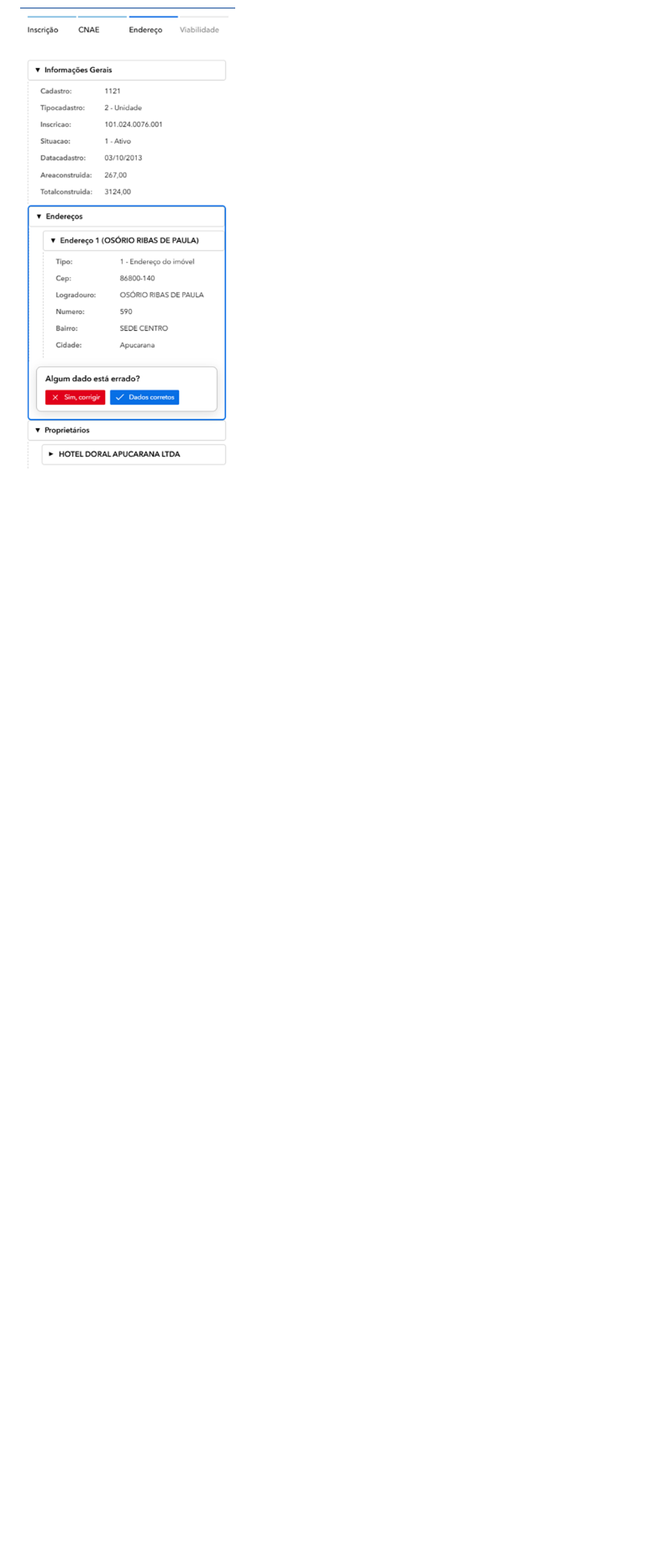
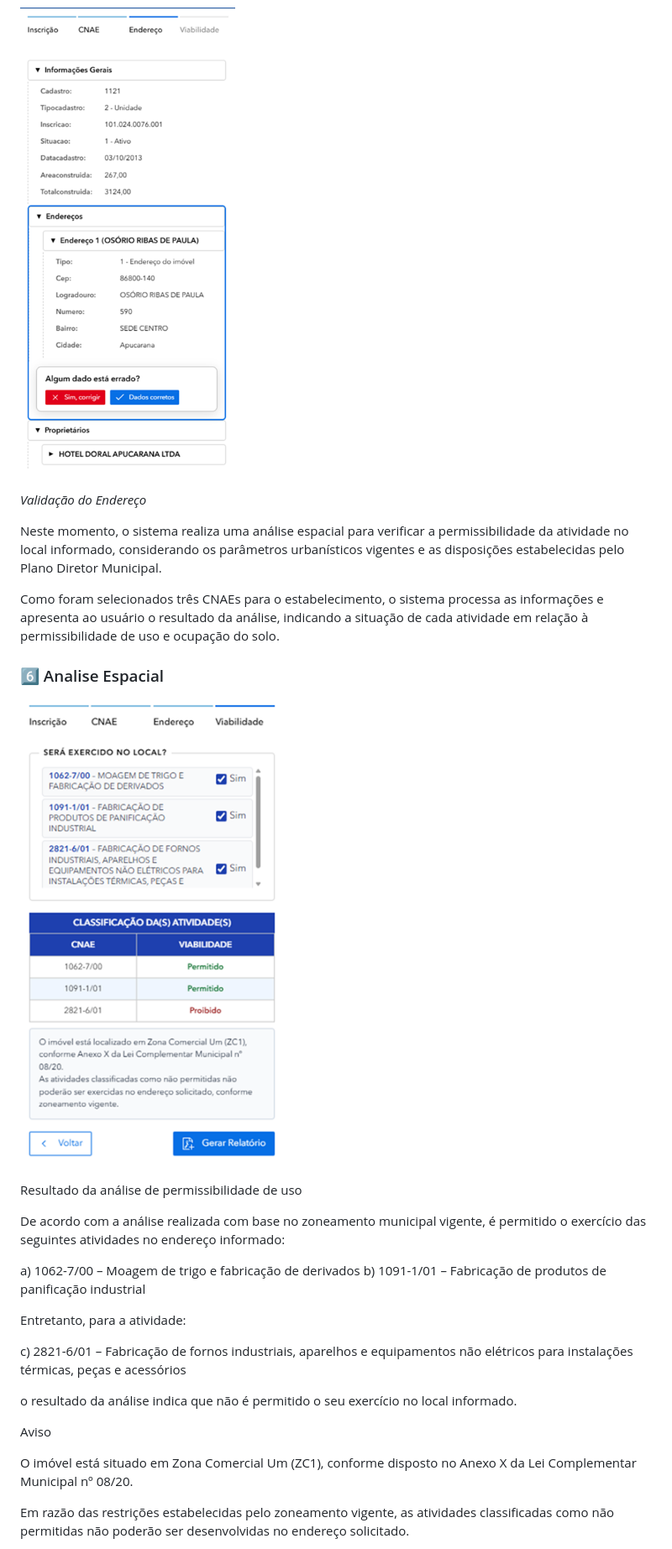
Before and after one commit to jrnegrao/tutorial-apucarana2, a Markdown page: README.md, the part around one of its changes. Shown at 84% size. GitHub-like rendering; pictures changed too: img/analise-espacial.png (added); blank space fills up the shorter version.

Commit message:
Adicao de prints

```diff
--- a/README.md
+++ b/README.md
@@ -198,3 +197,33 @@ Para esse exemplo, vamos escolher mais de uma opção porque pretende-se exercer
 
 
 ![Validacao de Endereco](./img/validacao-endereco.png)
+
+*Validação do Endereço*
+
+Neste momento, o sistema realiza uma análise espacial para verificar a permissibilidade da atividade no local informado, considerando os parâmetros urbanísticos vigentes e as disposições estabelecidas pelo Plano Diretor Municipal.
+
+Como foram selecionados três CNAEs para o estabelecimento, o sistema processa as informações e apresenta ao usuário o resultado da análise, indicando a situação de cada atividade em relação à permissibilidade de uso e ocupação do solo.
+
+### 6️⃣ Analise Espacial
+
+![Analise Espacial](./img/analise-espacial.png)
+
+Resultado da análise de permissibilidade de uso
+
+De acordo com a análise realizada com base no zoneamento municipal vigente, é permitido o exercício das seguintes atividades no endereço informado:
+
+a) 1062-7/00 – Moagem de trigo e fabricação de derivados
+b) 1091-1/01 – Fabricação de produtos de panificação industrial
+
+Entretanto, para a atividade:
+
+c) 2821-6/01 – Fabricação de fornos industriais, aparelhos e equipamentos não elétricos para instalações térmicas, peças e acessórios
+
+o resultado da análise indica que não é permitido o seu exercício no local informado.
+
+Aviso
+
+O imóvel está situado em Zona Comercial Um (ZC1), conforme disposto no Anexo X da Lei Complementar Municipal nº 08/20.
+
+Em razão das restrições estabelecidas pelo zoneamento vigente, as atividades classificadas como não permitidas não poderão ser desenvolvidas no endereço solicitado.
+
```
Also changed, not shown: other parts of README.md (+4 -2 lines).
